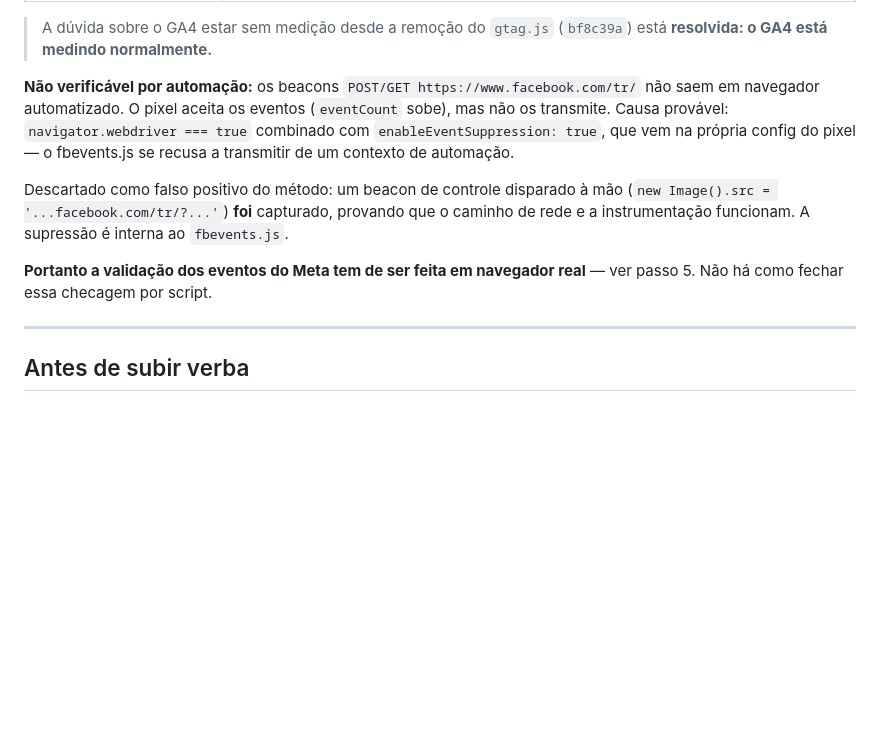
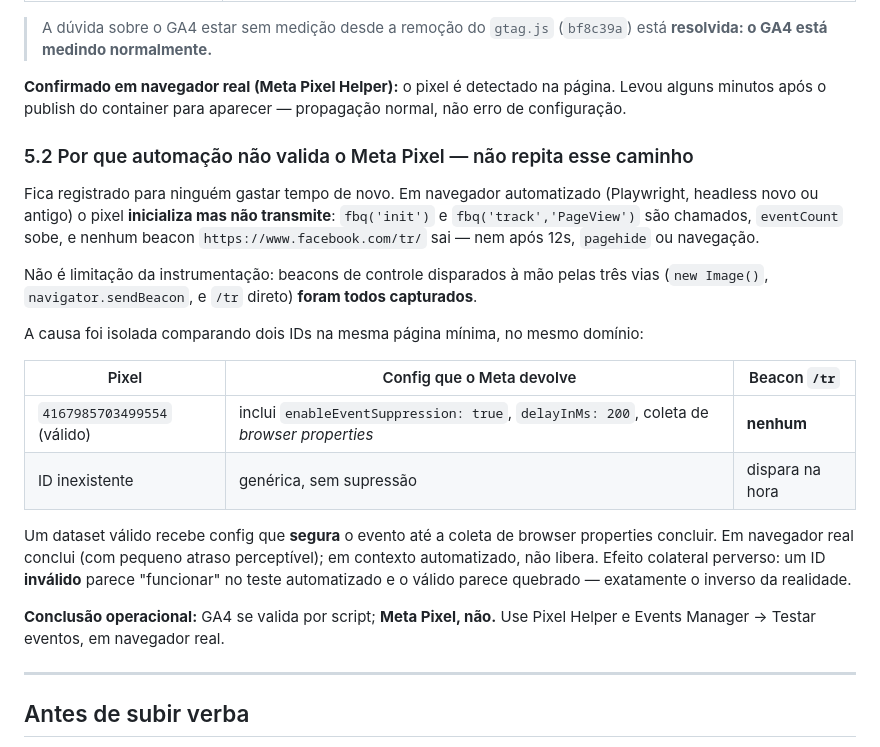
Before and after one commit to programeai/anapontes-page, a Markdown page: docs/rastreamento-gtm.md, the part around the change. Drawn GitHub-style; blank space fills up the shorter version.

Commit message:
docs(rastreamento): confirma pixel no ar e registra limite da validação
Meta Pixel Helper detecta o pixel em navegador real. A ausência de beacons /tr
observada antes era cegueira do ambiente automatizado, não erro de configuração.

Causa isolada comparando dois IDs na mesma página mínima: um dataset válido
recebe config com enableEventSuppression, que segura o evento até a coleta de
browser properties concluir — o que não acontece em navegador automatizado. Um
ID inexistente recebe config genérica e dispara na hora, então aparenta
funcionar. O teste automatizado inverte o diagnóstico.

```diff
--- a/docs/rastreamento-gtm.md
+++ b/docs/rastreamento-gtm.md
@@ -221,18 +221,35 @@ após o container ser publicado.
 > A dúvida sobre o GA4 estar sem medição desde a remoção do `gtag.js` (`bf8c39a`)
 > está **resolvida: o GA4 está medindo normalmente.**
 
-**Não verificável por automação:** os beacons `POST/GET https://www.facebook.com/tr/`
-não saem em navegador automatizado. O pixel aceita os eventos (`eventCount` sobe), mas
-não os transmite. Causa provável: `navigator.webdriver === true` combinado com
-`enableEventSuppression: true`, que vem na própria config do pixel — o fbevents.js se
-recusa a transmitir de um contexto de automação.
+**Confirmado em navegador real (Meta Pixel Helper):** o pixel é detectado na página.
+Levou alguns minutos após o publish do container para aparecer — propagação normal, não
+erro de configuração.
 
-Descartado como falso positivo do método: um beacon de controle disparado à mão
-(`new Image().src = '...facebook.com/tr/?...'`) **foi** capturado, provando que o
-caminho de rede e a instrumentação funcionam. A supressão é interna ao `fbevents.js`.
+### 5.2 Por que automação não valida o Meta Pixel — não repita esse caminho
 
-**Portanto a validação dos eventos do Meta tem de ser feita em navegador real** — ver
-passo 5. Não há como fechar essa checagem por script.
+Fica registrado para ninguém gastar tempo de novo. Em navegador automatizado
+(Playwright, headless novo ou antigo) o pixel **inicializa mas não transmite**:
+`fbq('init')` e `fbq('track','PageView')` são chamados, `eventCount` sobe, e nenhum
+beacon `https://www.facebook.com/tr/` sai — nem após 12s, `pagehide` ou navegação.
+
+Não é limitação da instrumentação: beacons de controle disparados à mão pelas três vias
+(`new Image()`, `navigator.sendBeacon`, e `/tr` direto) **foram todos capturados**.
+
+A causa foi isolada comparando dois IDs na mesma página mínima, no mesmo domínio:
+
+| Pixel | Config que o Meta devolve | Beacon `/tr` |
+|---|---|---|
+| `4167985703499554` (válido) | inclui `enableEventSuppression: true`, `delayInMs: 200`, coleta de *browser properties* | **nenhum** |
+| ID inexistente | genérica, sem supressão | dispara na hora |
+
+Um dataset válido recebe config que **segura** o evento até a coleta de browser
+properties concluir. Em navegador real conclui (com pequeno atraso perceptível); em
+contexto automatizado, não libera. Efeito colateral perverso: um ID **inválido** parece
+"funcionar" no teste automatizado e o válido parece quebrado — exatamente o inverso da
+realidade.
+
+**Conclusão operacional:** GA4 se valida por script; **Meta Pixel, não.** Use Pixel
+Helper e Events Manager → Testar eventos, em navegador real.
 
 ---
 
```
